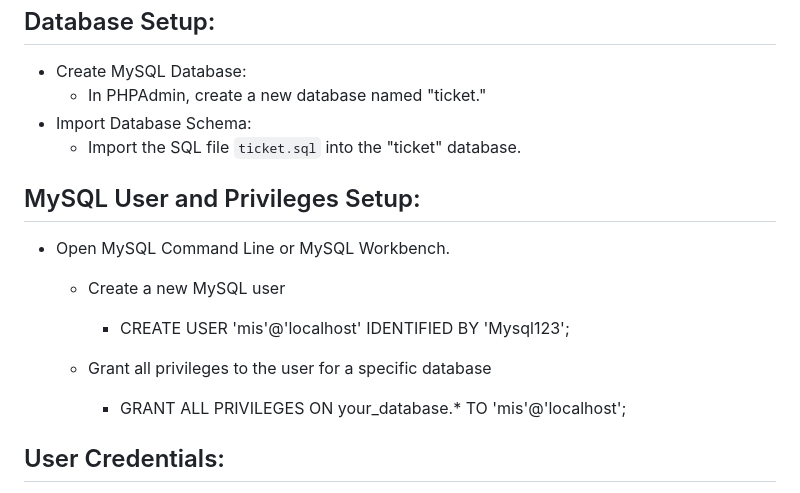
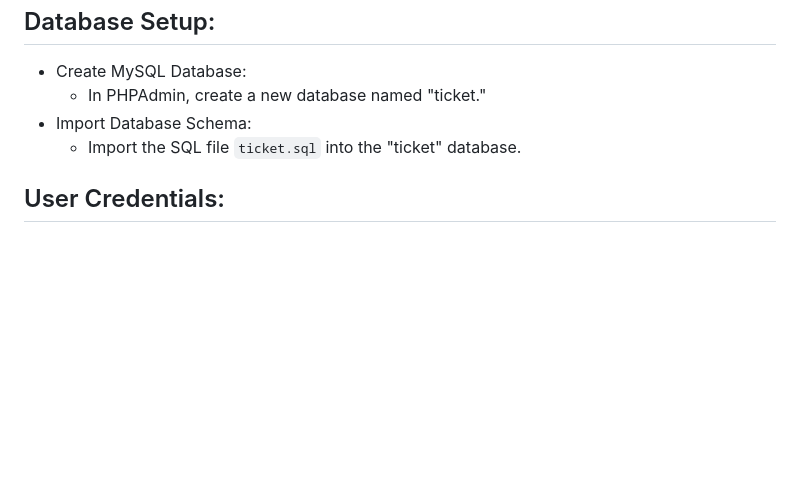
Before and after one commit to JoeMuldowney/tickets, a Markdown page: README.md, the part around the change. GitHub-like rendering; blank space fills up the shorter version.

```diff
--- a/README.md
+++ b/README.md
@@ -90,14 +90,6 @@ Prerequisites
 - Import Database Schema:
   - Import the SQL file `ticket.sql` into the "ticket" database.
 
-## MySQL User and Privileges Setup:
-- Open MySQL Command Line or MySQL Workbench.
-  - Create a new MySQL user
-     - CREATE USER 'mis'@'localhost' IDENTIFIED BY 'Mysql123';
-
-  - Grant all privileges to the user for a specific database
-     - GRANT ALL PRIVILEGES ON your_database.* TO 'mis'@'localhost';
-
 ## User Credentials:
 - User Accounts:
   - Two pre-configured login names are available:
```
